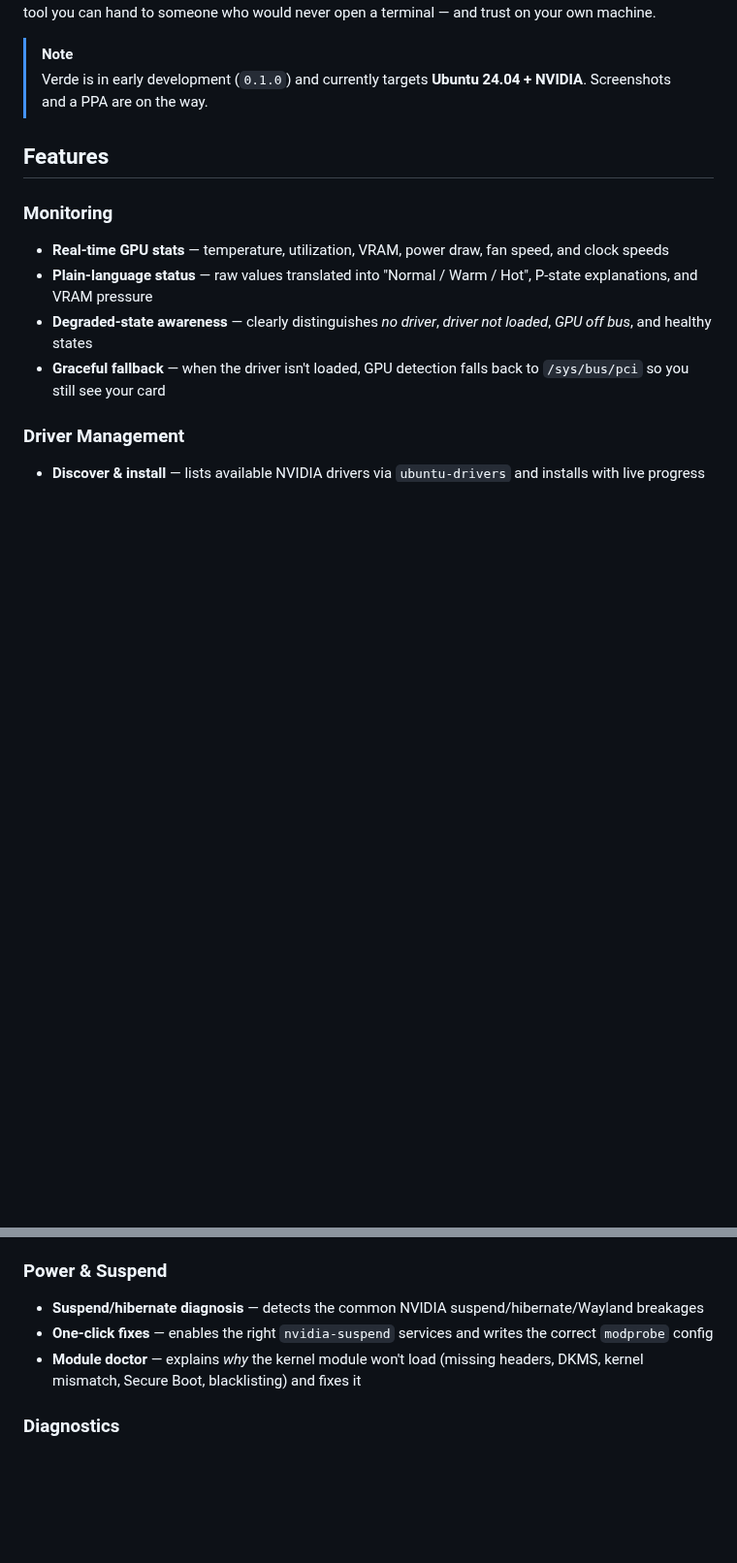
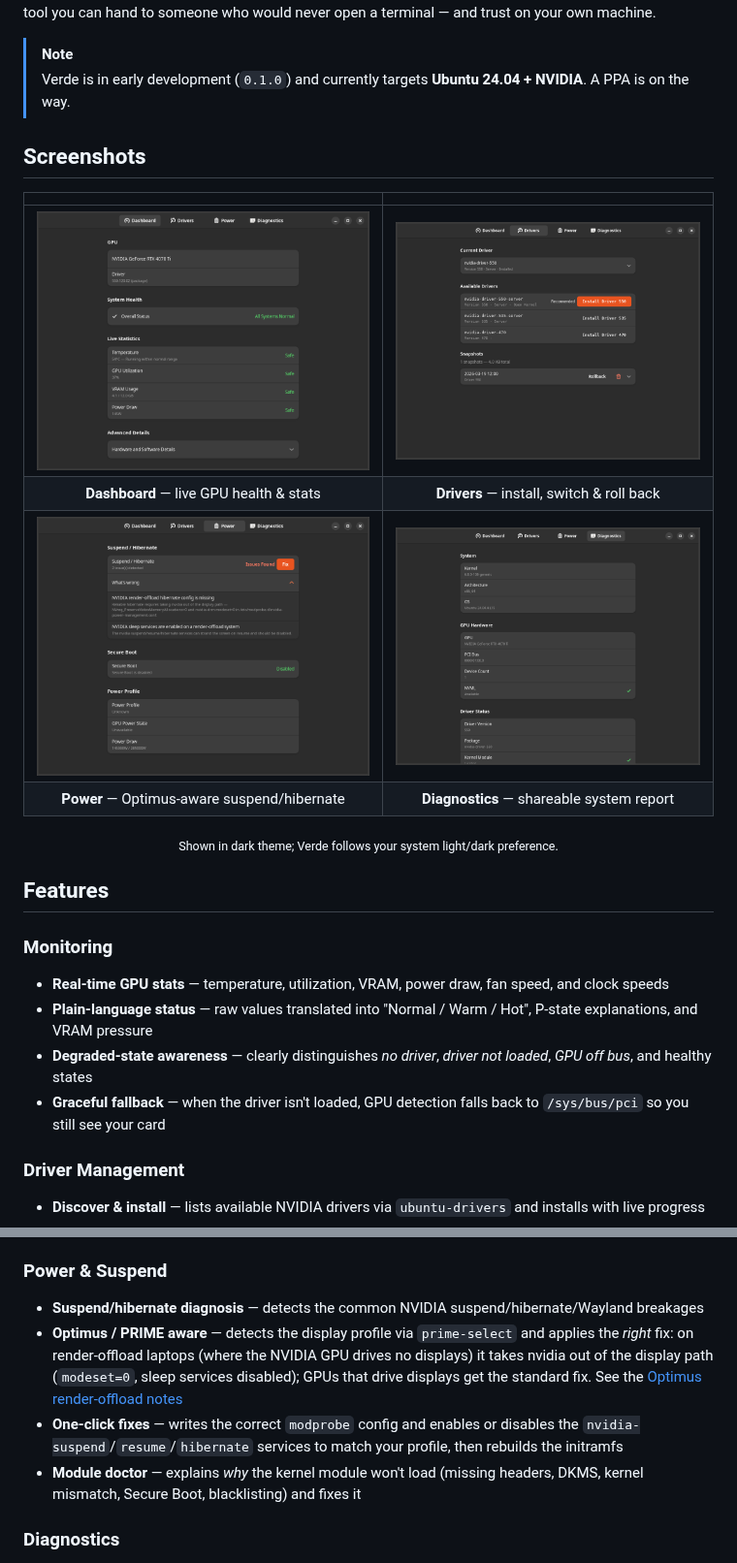
Before and after one commit to MohammedEl-sayedAhmed/verde, a Markdown page: README.md, 2 parts joined by grey strips. Shown at 97% size. Drawn GitHub-style; pictures changed too: docs/img/verde-dashboard.png (added), docs/img/verde-diagnostics.png (added), docs/img/verde-drivers.png (added); blank space fills up the shorter version.

Commit message:
docs: add app screenshots to README and AppStream metainfo
Render full-app screenshots (Dashboard, Drivers, Power, Diagnostics) from the
real GTK UI against the mock daemon and add a gallery to the README; list the
same images in the AppStream metainfo <screenshots>. Expand the Power & Suspend
section to describe the Optimus/PRIME render-offload detection, and add
bugtracker/vcs-browser URLs to the metainfo.

```diff
--- a/README.md
+++ b/README.md
@@ -25,4 +25,18 @@ Monitor your GPU, install and roll back drivers, and fix suspend/hibernate issue
 Verde is a graphical NVIDIA GPU manager for Ubuntu, built around a **strict privilege boundary**. The GUI you click runs as your normal user and has *zero* system access; everything privileged — installing drivers, editing `/etc`, rebuilding the initramfs — happens in a separate, **systemd-sandboxed daemon** that runs as root and authorizes every action through **Polkit**. Before any change, Verde takes a **snapshot** you can roll back to, records the change so it can be reverted, and writes it to an **append-only audit log**. It's the kind of tool you can hand to someone who would never open a terminal — and trust on your own machine.
 
 > [!NOTE]
-> Verde is in early development (`0.1.0`) and currently targets **Ubuntu 24.04 + NVIDIA**. Screenshots and a PPA are on the way.
+> Verde is in early development (`0.1.0`) and currently targets **Ubuntu 24.04 + NVIDIA**. A PPA is on the way.
+
+## Screenshots
+
+<div align="center">
+
+| | |
+|:---:|:---:|
+| ![Verde Dashboard showing live GPU health and statistics](docs/img/verde-dashboard.png) | ![Verde Drivers view for installing, switching, and rolling back drivers](docs/img/verde-drivers.png) |
+| **Dashboard** — live GPU health & stats | **Drivers** — install, switch & roll back |
+| ![Verde Power view with Optimus-aware suspend and hibernate fixes](docs/img/verde-power.png) | ![Verde Diagnostics view with a shareable system report](docs/img/verde-diagnostics.png) |
+| **Power** — Optimus-aware suspend/hibernate | **Diagnostics** — shareable system report |
+
+<sub>Shown in dark theme; Verde follows your system light/dark preference.</sub>
+
@@ -53,7 +68,8 @@ Verde is a graphical NVIDIA GPU manager for Ubuntu, built around a **strict priv
 ### Power & Suspend
 
 - **Suspend/hibernate diagnosis** — detects the common NVIDIA suspend/hibernate/Wayland breakages
-- **One-click fixes** — enables the right `nvidia-suspend` services and writes the correct `modprobe` config
+- **Optimus / PRIME aware** — detects the display profile via `prime-select` and applies the *right* fix: on render-offload laptops (where the NVIDIA GPU drives no displays) it takes nvidia out of the display path (`modeset=0`, sleep services disabled); GPUs that drive displays get the standard fix. See the [Optimus render-offload notes](docs/nvidia-gpu-hibernate-ubuntu2404.md)
+- **One-click fixes** — writes the correct `modprobe` config and enables or disables the `nvidia-suspend`/`resume`/`hibernate` services to match your profile, then rebuilds the initramfs
 - **Module doctor** — explains *why* the kernel module won't load (missing headers, DKMS, kernel mismatch, Secure Boot, blacklisting) and fixes it
 
 ### Diagnostics
```
Also changed, not shown: other parts of README.md (+1 -0 lines), 1 other file.
